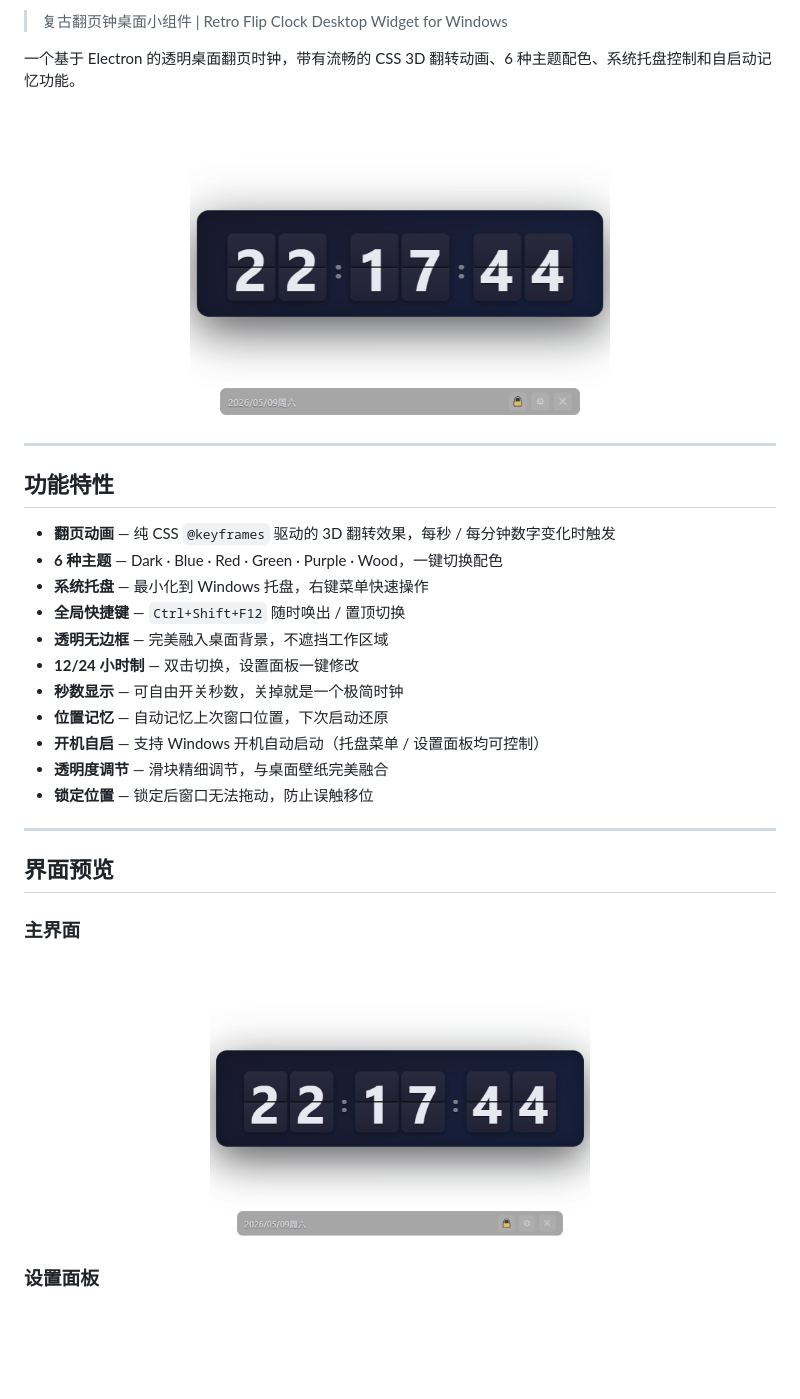
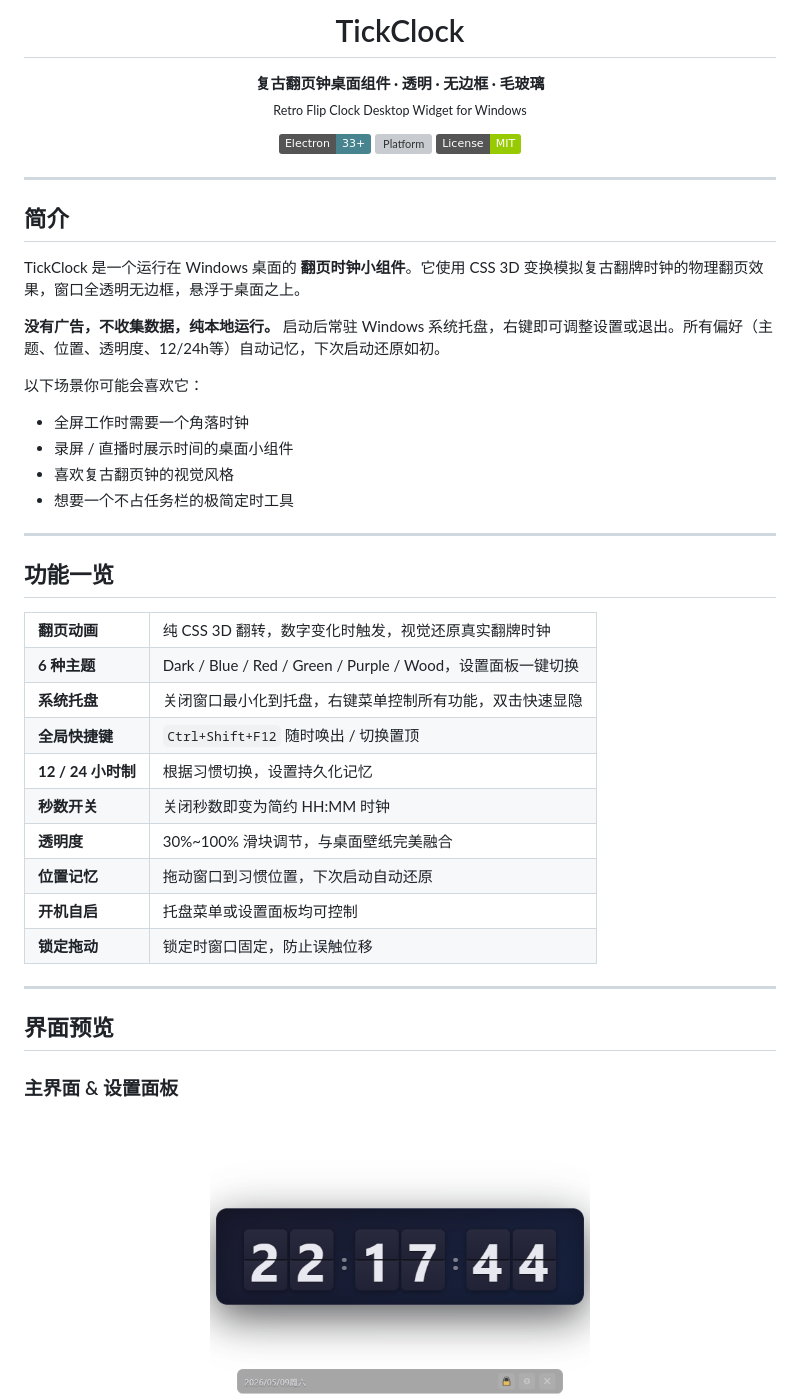
Before and after one commit to acangcang-Eliauk/TickClock, a Markdown page: README.md, the part around one of its changes. Rendered like a GitHub page; badges without logos; blank space fills up the shorter version; grey boxes are pictures that could not be loaded.

```diff
--- a/README.md
+++ b/README.md
@@ -2,41 +4,57 @@
 
-> 复古翻页钟桌面小组件 | Retro Flip Clock Desktop Widget for Windows
-
-一个基于 Electron 的透明桌面翻页时钟，带有流畅的 CSS 3D 翻转动画、6 种主题配色、系统托盘控制和自启动记忆功能。
+<h1 align="center">TickClock</h1>
 
 <p align="center">
-  <img src="screenshots/01-main-dark.png" alt="TickClock Dark Theme" width="420">
+  <strong>复古翻页钟桌面组件 &middot; 透明 · 无边框 · 毛玻璃</strong><br>
+  <sub>Retro Flip Clock Desktop Widget for Windows</sub>
+</p>
+
+<p align="center">
+  <img src="https://img.shields.io/badge/Electron-33+-47848f?logo=electron&logoColor=white" alt="Electron">
+  <img src="https://img.shields.io/badge/Platform-Windows%2010%2F11-0078d6?logo=windows" alt="Platform">
+  <img src="https://img.shields.io/badge/License-MIT-green" alt="License">
 </p>
 
 ---
 
-## 功能特性
+## 简介
 
-- **翻页动画** — 纯 CSS `@keyframes` 驱动的 3D 翻转效果，每秒 / 每分钟数字变化时触发
-- **6 种主题** — Dark · Blue · Red · Green · Purple · Wood，一键切换配色
-- **系统托盘** — 最小化到 Windows 托盘，右键菜单快速操作
-- **全局快捷键** — `Ctrl+Shift+F12` 随时唤出 / 置顶切换
-- **透明无边框** — 完美融入桌面背景，不遮挡工作区域
-- **12/24 小时制** — 双击切换，设置面板一键修改
-- **秒数显示** — 可自由开关秒数，关掉就是一个极简时钟
-- **位置记忆** — 自动记忆上次窗口位置，下次启动还原
-- **开机自启** — 支持 Windows 开机自动启动（托盘菜单 / 设置面板均可控制）
-- **透明度调节** — 滑块精细调节，与桌面壁纸完美融合
-- **锁定位置** — 锁定后窗口无法拖动，防止误触移位
+TickClock 是一个运行在 Windows 桌面的 **翻页时钟小组件**。它使用 CSS 3D 变换模拟复古翻牌时钟的物理翻页效果，窗口全透明无边框，悬浮于桌面之上。
+
+**没有广告，不收集数据，纯本地运行。** 启动后常驻 Windows 系统托盘，右键即可调整设置或退出。所有偏好（主题、位置、透明度、12/24h等）自动记忆，下次启动还原如初。
+
+以下场景你可能会喜欢它：
+
+- 全屏工作时需要一个角落时钟
+- 录屏 / 直播时展示时间的桌面小组件
+- 喜欢复古翻页钟的视觉风格
+- 想要一个不占任务栏的极简定时工具
+
+---
+
+## 功能一览
+
+<table>
+<tr><td><b>翻页动画</b></td><td>纯 CSS 3D 翻转，数字变化时触发，视觉还原真实翻牌时钟</td></tr>
+<tr><td><b>6 种主题</b></td><td>Dark / Blue / Red / Green / Purple / Wood，设置面板一键切换</td></tr>
+<tr><td><b>系统托盘</b></td><td>关闭窗口最小化到托盘，右键菜单控制所有功能，双击快速显隐</td></tr>
+<tr><td><b>全局快捷键</b></td><td><code>Ctrl+Shift+F12</code> 随时唤出 / 切换置顶</td></tr>
+<tr><td><b>12 / 24 小时制</b></td><td>根据习惯切换，设置持久化记忆</td></tr>
+<tr><td><b>秒数开关</b></td><td>关闭秒数即变为简约 HH:MM 时钟</td></tr>
+<tr><td><b>透明度</b></td><td>30%~100% 滑块调节，与桌面壁纸完美融合</td></tr>
+<tr><td><b>位置记忆</b></td><td>拖动窗口到习惯位置，下次启动自动还原</td></tr>
+<tr><td><b>开机自启</b></td><td>托盘菜单或设置面板均可控制</td></tr>
+<tr><td><b>锁定拖动</b></td><td>锁定时窗口固定，防止误触位移</td></tr>
+</table>
 
 ---
 
 ## 界面预览
 
-### 主界面
+### 主界面 & 设置面板
 
 <p align="center">
   <img src="screenshots/01-main-dark.png" alt="主界面" width="380">
-</p>
-
-### 设置面板
-
-<p align="center">
   <img src="screenshots/02-settings.png" alt="设置面板" width="380">
 </p>
 
```
Also changed, not shown: other parts of README.md (+53 -79 lines).
